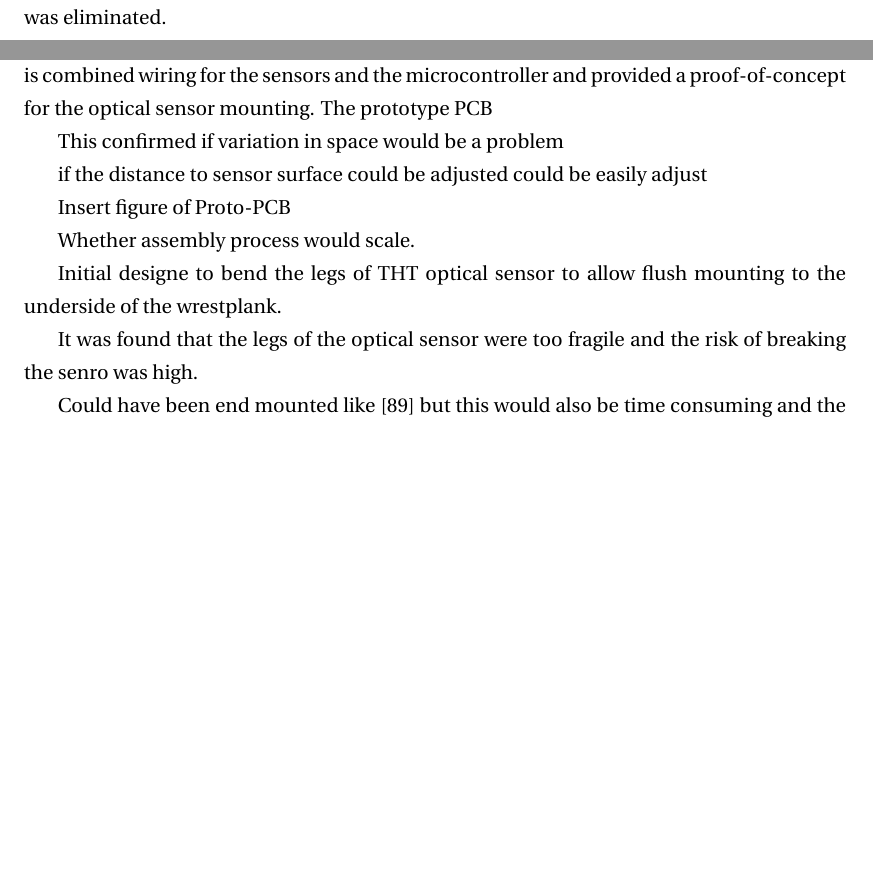
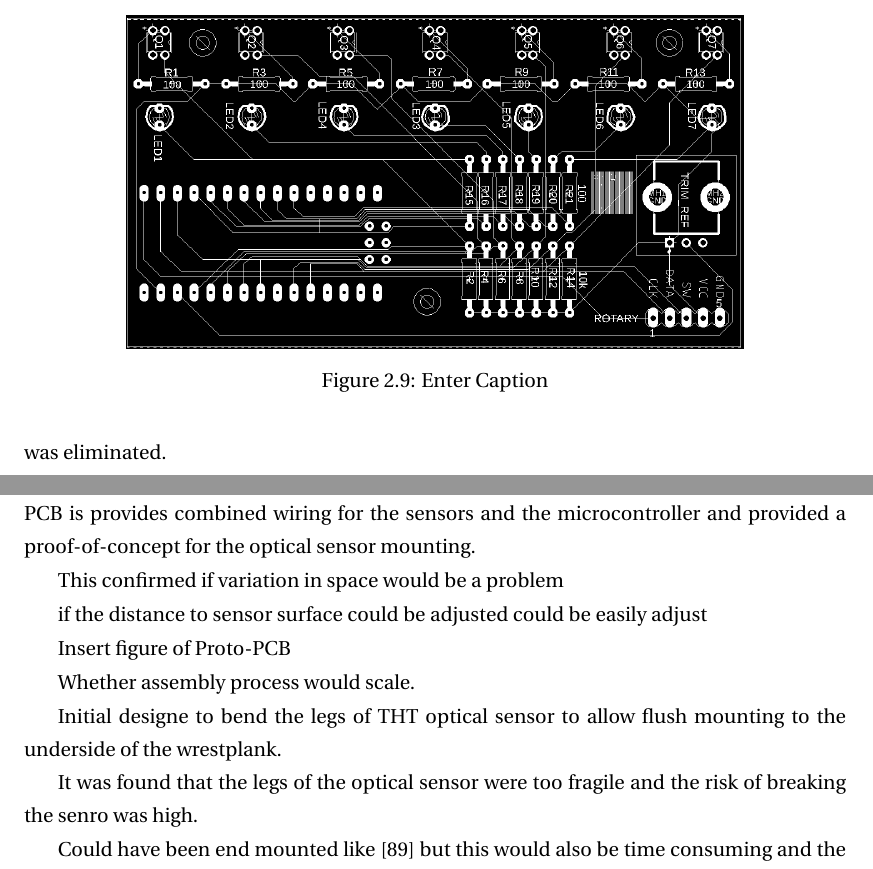
Before and after one commit to mhamilt/phd-thesis, a LaTeX thesis (main.tex, which reads articles/interaction.tex): two parts of page 44 of 76, joined at a grey line, cut at the place of the change, the shorter picture padded with empty space. Compiled offline with pdfLaTeX.

Commit message:
Updates from Overleaf

```diff
--- a/articles/interaction.tex
+++ b/articles/interaction.tex
@@ -631,9 +631,15 @@ cross-talk was eliminated.
 
 
 \subsection{Prototype PCB}
+\begin{figure}
+    \centering
+    \includegraphics[width=0.75\linewidth]{img/prototype-pcb-bw.png}
+    \caption{Enter Caption}
+    \label{fig:prototype-pcb}
+\end{figure}
 
-A prototype PCB (Figure~\ref{}) was drafted in the EAGLE CAD Software. The prototype PCB is combined wiring for the sensors and the microcontroller and provided a proof-of-concept for the optical sensor mounting.
-The prototype PCB
+A prototype PCB (Figure~\ref{fig:prototype-pcb}) was drafted using the EAGLE CAD software. The prototype PCB is provides combined wiring for the sensors and the microcontroller and provided a proof-of-concept for the optical sensor mounting.
+
 
 This confirmed if variation in space would be a problem
 
```
Also changed, not shown: main.bib (+1 -1 lines).
